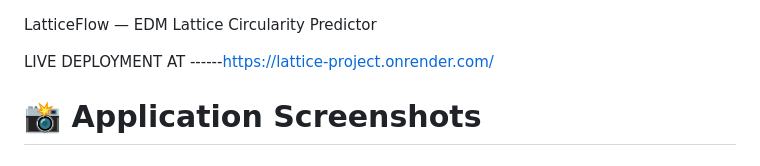
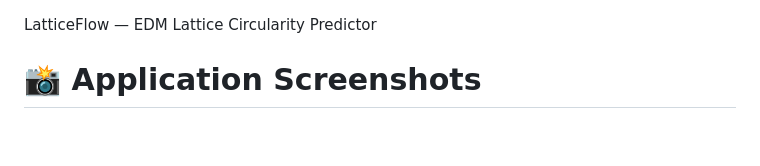
Before and after one commit to shekharaj0007/Lattice-Circularity-Analyzer, a Markdown page: README.md, the part around the change. Rendered like a GitHub page; blank space fills up the shorter version.

```diff
--- a/README.md
+++ b/README.md
@@ -1,6 +1,6 @@
 LatticeFlow — EDM Lattice Circularity Predictor
 
-LIVE DEPLOYMENT AT ------https://lattice-project.onrender.com/
+
 
 # 📸 Application Screenshots
 
```
